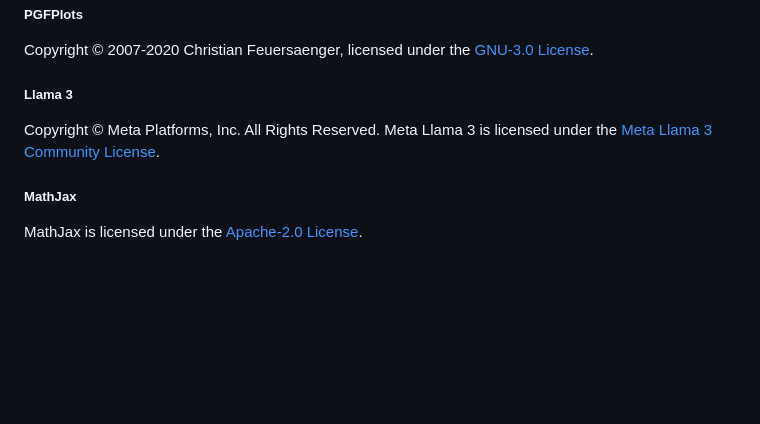
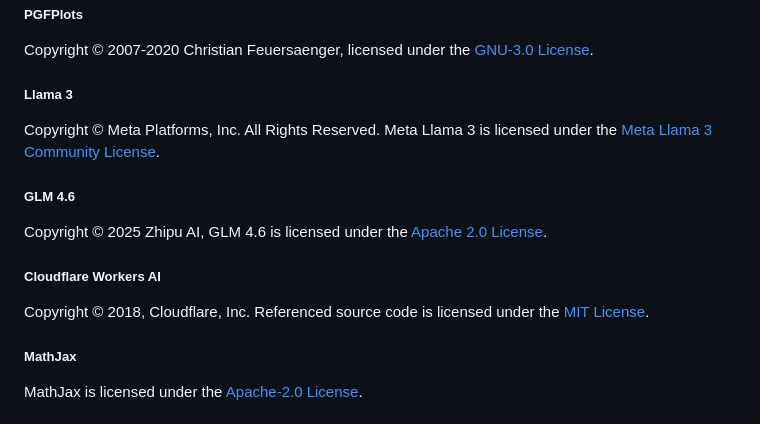
Before and after one commit to LogCreative/PGFPlotsEdt, a Markdown page: docs/README.md, the part around the change. Rendered like a GitHub page; blank space fills up the shorter version.

Commit message:
docs: copyright license for cloudflare

```diff
--- a/docs/README.md
+++ b/docs/README.md
@@ -541,6 +541,14 @@ Copyright © 2007-2020 Christian Feuersaenger, licensed under the [GNU-3.0 Licen
 
 Copyright © Meta Platforms, Inc. All Rights Reserved. Meta Llama 3 is licensed under the [Meta Llama 3 Community License](https://llama.meta.com/llama3/license/).
 
+##### GLM 4.6
+
+Copyright © 2025 Zhipu AI, GLM 4.6 is licensed under the [Apache 2.0 License](https://github.com/zai-org/GLM-4.5/blob/main/LICENSE).
+
+##### Cloudflare Workers AI
+
+Copyright © 2018, Cloudflare, Inc. Referenced source code is licensed under the [MIT License](https://github.com/cloudflare/templates/blob/v5.5.1/LICENSE).
+
 ##### MathJax
 
 MathJax is licensed under the [Apache-2.0 License](https://github.com/mathjax/MathJax-src/blob/master/LICENSE).
```
Also changed, not shown: docs/README_chs.md (+4 -0 lines).
